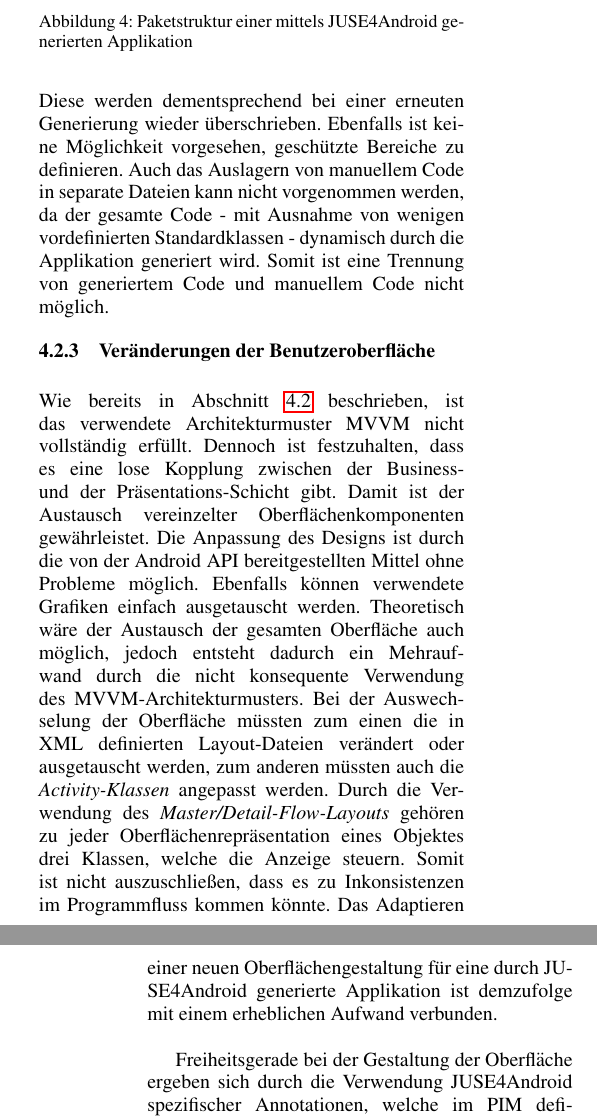
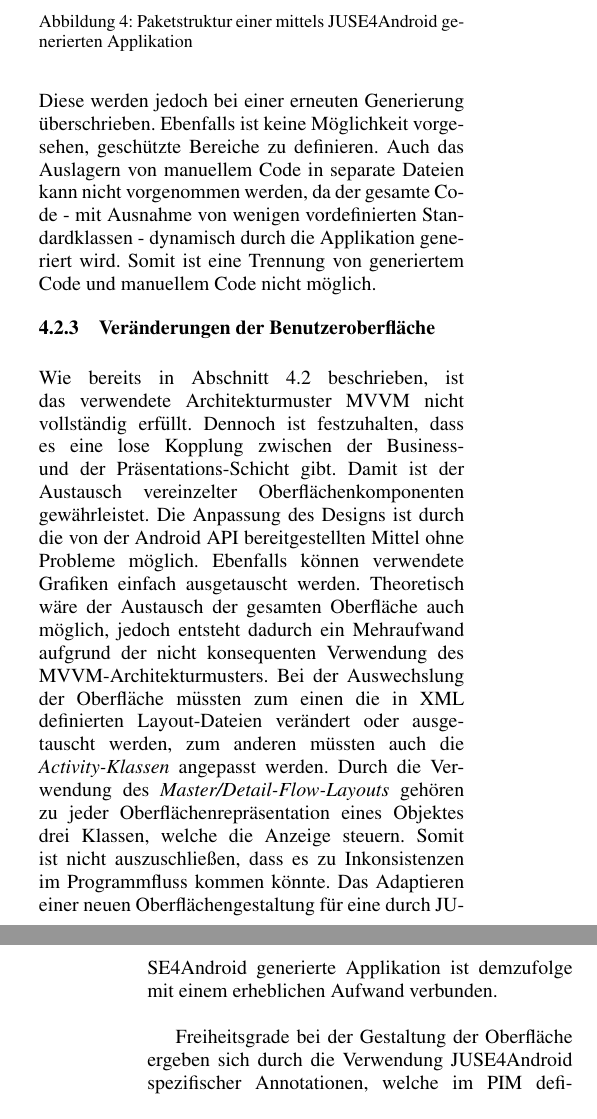
Before and after one commit to krebsf/ModellgetriebeneSoftwareEntwicklung, a LaTeX document (Dokumentation/ModellgetriebeneSWEntwicklungJUSE4Android.tex): two parts of the columns of pages 6 and 7 of 13, joined at a grey line, cut so that both start at the same text. Compiled offline with pdfLaTeX.

Commit message:
submitted version

```diff
--- a/Dokumentation/ModellgetriebeneSWEntwicklungJUSE4Android.tex
+++ b/Dokumentation/ModellgetriebeneSWEntwicklungJUSE4Android.tex
@@ -17,7 +17,7 @@
 \usepackage{epstopdf}
 \usepackage[utf8]{inputenc}
 \usepackage[ngerman]{babel}
-\usepackage{hyperref}
+%\usepackage{hyperref}
 \usepackage{url}
 
 \usepackage{listings}
@@ -287,13 +287,13 @@
 	\caption{Paketstruktur einer mittels JUSE4Android generierten Applikation}
 	\label{fig:Grafik4}
 \end{figure}
-Nur nach der Generierung sind manuelle Anpassungen oder das Hinzufügen komplexer Funktionalitäten möglich. Diese werden dementsprechend bei einer erneuten Generierung wieder überschrieben. Ebenfalls ist keine Möglichkeit vorgesehen, geschützte Bereiche zu definieren. Auch das Auslagern von manuellem Code in separate Dateien kann nicht vorgenommen werden, da der gesamte Code - mit Ausnahme von wenigen vordefinierten Standardklassen - dynamisch durch die Applikation generiert wird. Somit ist eine Trennung von generiertem Code und manuellem Code nicht möglich.
+Nur nach der Generierung sind manuelle Anpassungen oder das Hinzufügen komplexer Funktionalitäten möglich. Diese werden jedoch bei einer erneuten Generierung überschrieben. Ebenfalls ist keine Möglichkeit vorgesehen, geschützte Bereiche zu definieren. Auch das Auslagern von manuellem Code in separate Dateien kann nicht vorgenommen werden, da der gesamte Code - mit Ausnahme von wenigen vordefinierten Standardklassen - dynamisch durch die Applikation generiert wird. Somit ist eine Trennung von generiertem Code und manuellem Code nicht möglich.
 
 \subsubsection{Veränderungen der Benutzeroberfläche}
-Wie bereits in Abschnitt \ref{ssec:untApp} beschrieben, ist das verwendete Architekturmuster MVVM nicht vollständig erfüllt. Dennoch ist festzuhalten, dass es eine lose Kopplung zwischen der Business- und der Präsentations-Schicht gibt. Damit ist der Austausch vereinzelter Oberflächenkomponenten gewährleistet. Die Anpassung des Designs ist durch die von der Android API bereitgestellten Mittel ohne Probleme möglich. Ebenfalls können verwendete Grafiken einfach ausgetauscht werden. Theoretisch wäre der Austausch der gesamten Oberfläche auch möglich, jedoch entsteht dadurch ein Mehraufwand durch die nicht konsequente Verwendung des MVVM-Architekturmusters. Bei der Auswechselung der Oberfläche müssten zum einen die in XML definierten Layout-Dateien verändert oder ausgetauscht werden, zum anderen müssten auch die \textit{Activity-Klassen} angepasst werden. Durch die Verwendung des \textit{Master/Detail-Flow-Layouts} gehören zu jeder Oberflächenrepräsentation eines Objektes drei Klassen, welche die Anzeige steuern. Somit ist nicht auszuschließen, dass es zu Inkonsistenzen im Programmfluss kommen könnte. Das Adaptieren einer neuen Oberflächengestaltung für eine durch JUSE4Android generierte Applikation ist demzufolge mit einem erheblichen Aufwand verbunden.
+Wie bereits in Abschnitt \ref{ssec:untApp} beschrieben, ist das verwendete Architekturmuster MVVM nicht vollständig erfüllt. Dennoch ist festzuhalten, dass es eine lose Kopplung zwischen der Business- und der Präsentations-Schicht gibt. Damit ist der Austausch vereinzelter Oberflächenkomponenten gewährleistet. Die Anpassung des Designs ist durch die von der Android API bereitgestellten Mittel ohne Probleme möglich. Ebenfalls können verwendete Grafiken einfach ausgetauscht werden. Theoretisch wäre der Austausch der gesamten Oberfläche auch möglich, jedoch entsteht dadurch ein Mehraufwand aufgrund der nicht konsequenten Verwendung des MVVM-Architekturmusters. Bei der Auswechslung der Oberfläche müssten zum einen die in XML definierten Layout-Dateien verändert oder ausgetauscht werden, zum anderen müssten auch die \textit{Activity-Klassen} angepasst werden. Durch die Verwendung des \textit{Master/Detail-Flow-Layouts} gehören zu jeder Oberflächenrepräsentation eines Objektes drei Klassen, welche die Anzeige steuern. Somit ist nicht auszuschließen, dass es zu Inkonsistenzen im Programmfluss kommen könnte. Das Adaptieren einer neuen Oberflächengestaltung für eine durch JUSE4Android generierte Applikation ist demzufolge mit einem erheblichen Aufwand verbunden.
 \\
 
-Freiheitsgerade bei der Gestaltung der Oberfläche ergeben sich durch die Verwendung JUSE4Android spezifischer Annotationen, welche im PIM definiert werden. Mögliche Einstellungen betreffen u.a. den anzuzeigenden Text auf dem Start-Screen oder anzuzeigende Klassenattribute in der Detail-View. \cite[S.19]{SilvaMasterThesis} Abbildung \ref{fig:StationView} zeigt, wie sich die Präsentation eines Stations-Objektes durch die Annotation \texttt{@display(name = "1", meanActualValue = "2", meanVarianceValue = "3", numberOfEntries = "4", target = "5")} beeinflussen lässt.
+Freiheitsgrade bei der Gestaltung der Oberfläche ergeben sich durch die Verwendung JUSE4Android spezifischer Annotationen, welche im PIM definiert werden. Mögliche Einstellungen betreffen u.a. den anzuzeigenden Text auf dem Start-Screen oder anzuzeigende Klassenattribute in der Detail-View. \cite[S.19]{SilvaMasterThesis} Abbildung \ref{fig:StationView} zeigt, wie sich die Präsentation eines Stations-Objektes durch die Annotation \texttt{@display(name = "1", meanActualValue = "2", meanVarianceValue = "3", numberOfEntries = "4", target = "5")} beeinflussen lässt.
 \begin{figure}[!h]
 	\centering
 	\includegraphics[scale=.6]{pics/StationView.png}
```
Also changed, not shown: Dokumentation/ModellgetriebeneSWEntwicklungJUSE4Android.tex (2 more changed lines).
